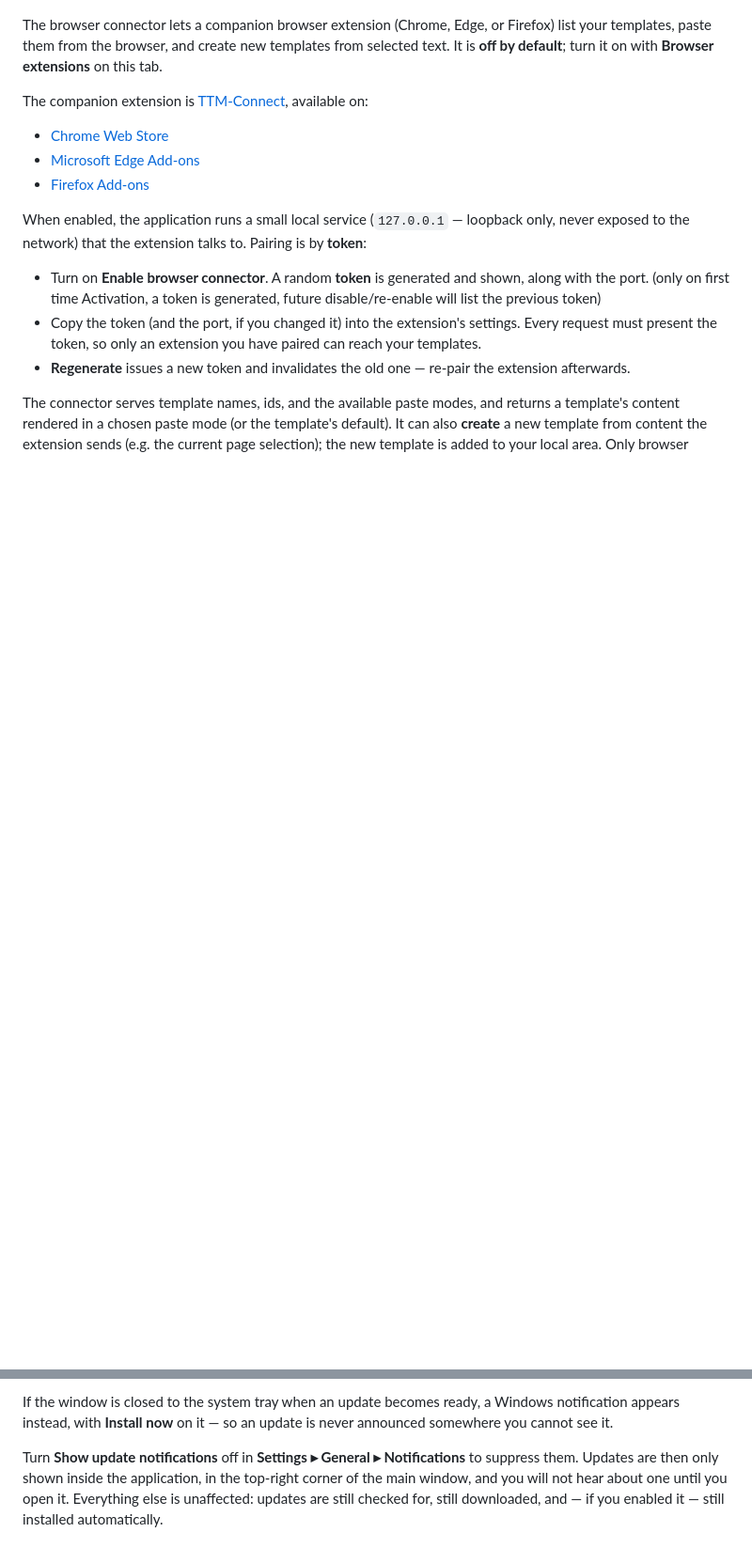
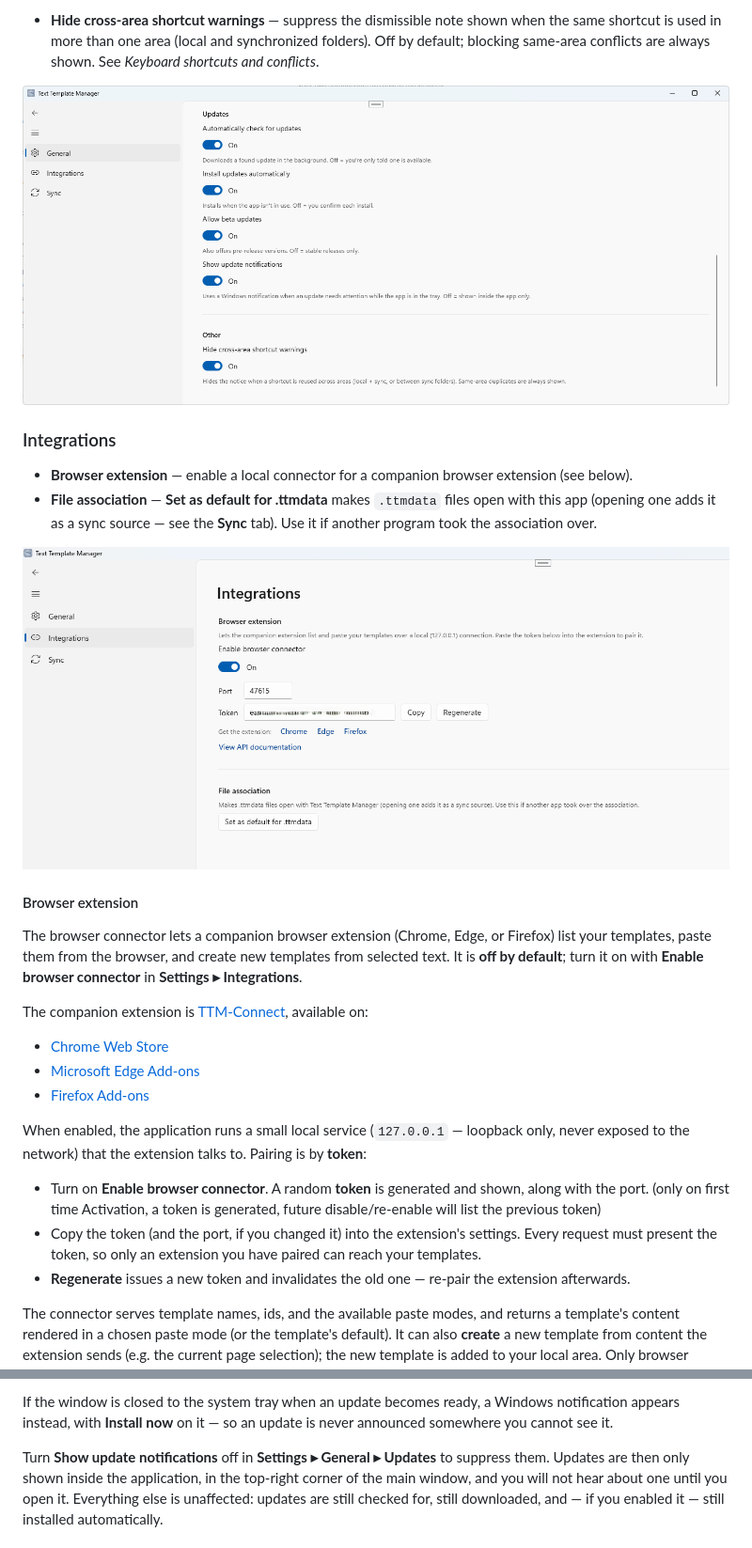
Before and after one commit to halatsWol/TextTemplateManager, a Markdown page: docs/Manual.md, 2 parts joined by grey strips. Shown at 94% size. Rendered like a GitHub page; pictures changed too: Assets/ManualImages/TTM_GeneralSettings2.png (added), Assets/ManualImages/TTM_IntegrationsSettings.png (added); blank space fills up the shorter version.

```diff
--- a/docs/Manual.md
+++ b/docs/Manual.md
@@ -248,7 +246,19 @@ Open settings from **File ▸ Settings**. It has a **General** and a **Sync** ta
+- **Hide cross-area shortcut warnings** — suppress the dismissible note shown when the same shortcut is used in more than one area (local and synchronized folders). Off by default; blocking same-area conflicts are always shown. See *Keyboard shortcuts and conflicts*.
+
+![Settings ▸ General (continued): the update options and Other.](../Assets/ManualImages/TTM_GeneralSettings2.png)
+
+### Integrations
+
+- **Browser extension** — enable a local connector for a companion browser extension (see below).
+- **File association** — **Set as default for .ttmdata** makes `.ttmdata` files open with this app (opening one adds it as a sync source — see the **Sync** tab). Use it if another program took the association over.
+
+![Settings ▸ Integrations: the browser connector with its port and pairing token, the extension store links, and the .ttmdata file association.](../Assets/ManualImages/TTM_IntegrationsSettings.png)
+
+#### Browser extension
 
 The browser connector lets a companion browser extension (Chrome, Edge, or Firefox) list your
 templates, paste them from the browser, and create new templates from selected text. It is **off by
-default**; turn it on with **Browser extensions** on this tab.
+default**; turn it on with **Enable browser connector** in **Settings ▸ Integrations**.
 
 The companion extension is [TTM-Connect](https://github.com/halatsWol/TTM-Connect), available on:
 
@@ -364,7 +374,7 @@ available. Installing closes the application, applies the update silently, and r
 If the window is closed to the system tray when an update becomes ready, a Windows notification appears
 instead, with **Install now** on it — so an update is never announced somewhere you cannot see it.
 
-Turn **Show update notifications** off in **Settings ▸ General ▸ Notifications** to suppress them.
+Turn **Show update notifications** off in **Settings ▸ General ▸ Updates** to suppress them.
 Updates are then only shown inside the application, in the top-right corner of the main window, and you
 will not hear about one until you open it. Everything else is unaffected: updates are still checked for,
 still downloaded, and — if you enabled it — still installed automatically.
```
Also changed, not shown: other parts of docs/Manual.md (+20 -22 lines), docs/BrowserConnectorApi.md (+1 -1 lines), release.md (+5 -0 lines), Assets/ManualImages/TTM_GeneralSettings.png (deleted), Assets/ManualImages/TTM_GeneralSettings1.png (added), Assets/ManualImages/TTM_SyncSettings_createFilePicker.png, 7 other files.
